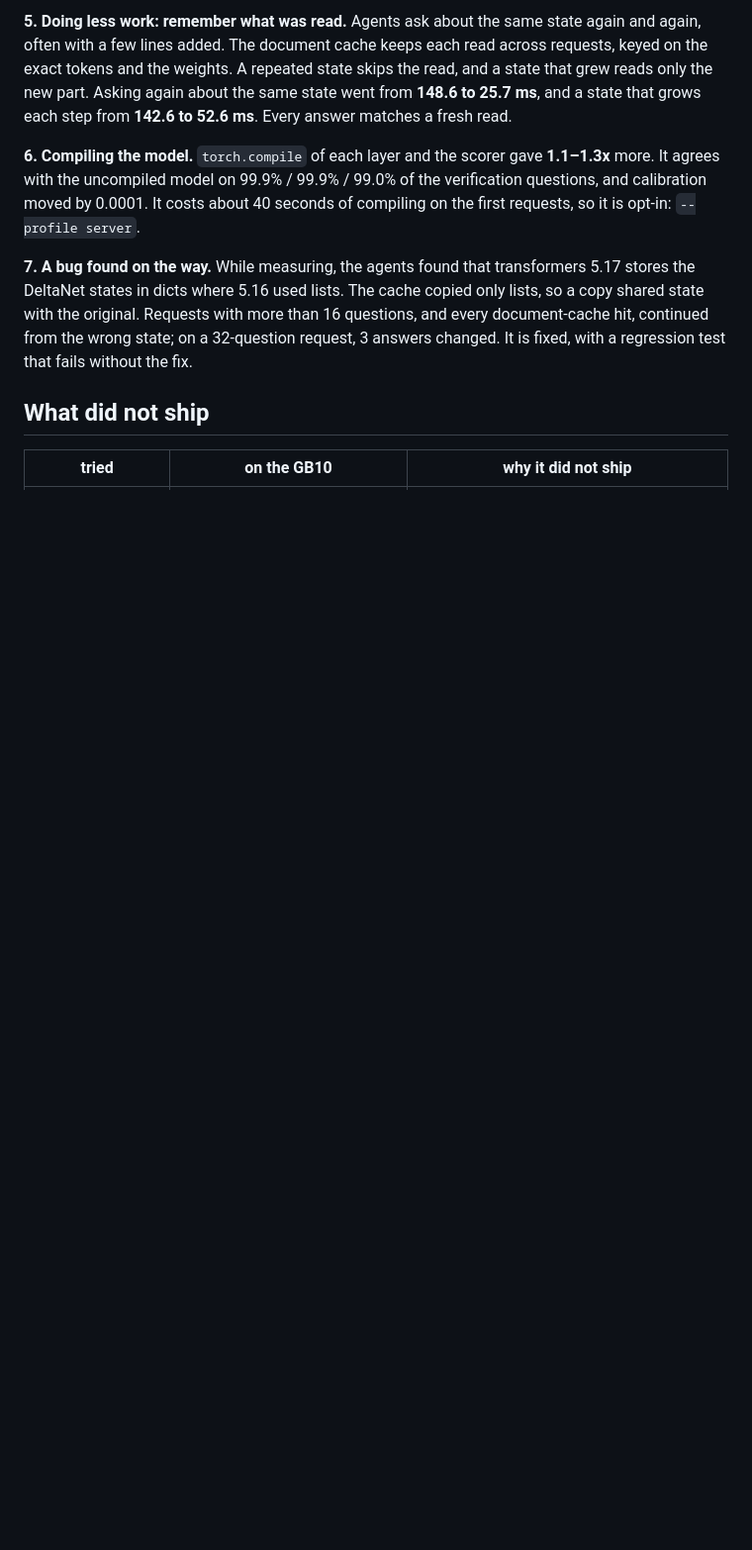
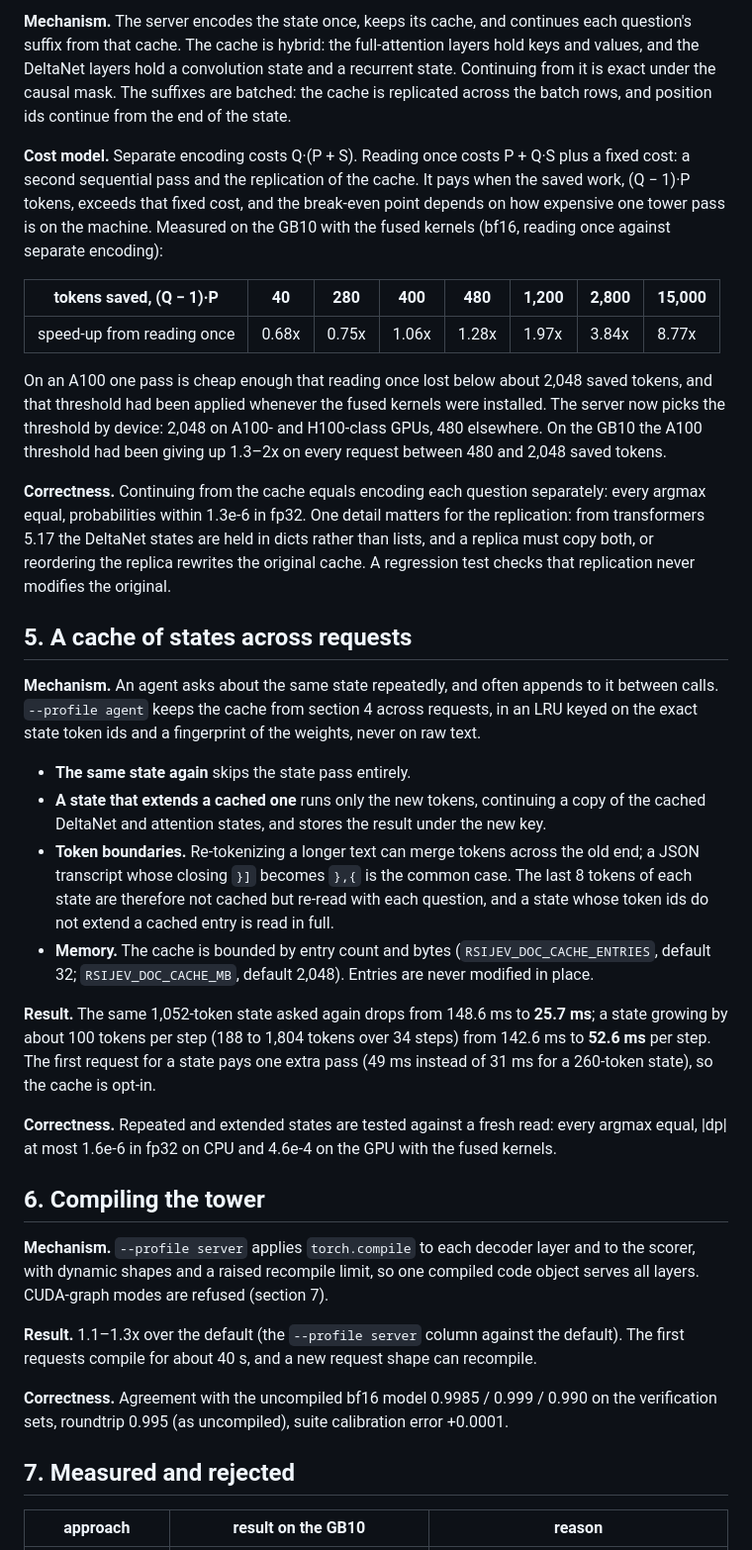
Before and after one commit to Shanghua-Gao/RSI-Jev, a Markdown page: docs/speed.md, the part around one of its changes. Shown at 99% size. Drawn GitHub-style; blank space fills up the shorter version.

```diff
--- a/docs/speed.md
+++ b/docs/speed.md
@@ -73,22 +67,68 @@ released yet.) So the remaining gains had to come from doing less work.
 
-**5. Doing less work: remember what was read.** Agents ask about the same state again and again,
-often with a few lines added. The document cache keeps each read across requests, keyed on the
-exact tokens and the weights. A repeated state skips the read, and a state that grew reads only
-the new part. Asking again about the same state went from **148.6 to 25.7 ms**, and a state that
-grows each step from **142.6 to 52.6 ms**. Every answer matches a fresh read.
+**Mechanism.** The server encodes the state once, keeps its cache, and continues each question's
+suffix from that cache. The cache is hybrid: the full-attention layers hold keys and values, and
+the DeltaNet layers hold a convolution state and a recurrent state. Continuing from it is exact
+under the causal mask. The suffixes are batched: the cache is replicated across the batch rows,
+and position ids continue from the end of the state.
 
-**6. Compiling the model.** `torch.compile` of each layer and the scorer gave **1.1–1.3x**
-more. It agrees with the uncompiled model on 99.9% / 99.9% / 99.0% of the verification
-questions, and calibration moved by 0.0001. It costs about 40 seconds of compiling on the first
-requests, so it is opt-in: `--profile server`.
+**Cost model.** Separate encoding costs Q·(P + S). Reading once costs P + Q·S plus a fixed cost:
+a second sequential pass and the replication of the cache. It pays when the saved work,
+(Q − 1)·P tokens, exceeds that fixed cost, and the break-even point depends on how expensive one
+tower pass is on the machine. Measured on the GB10 with the fused kernels (bf16, reading once
+against separate encoding):
 
-**7. A bug found on the way.** While measuring, the agents found that transformers 5.17 stores
-the DeltaNet states in dicts where 5.16 used lists. The cache copied only lists, so a copy shared
-state with the original. Requests with more than 16 questions, and every document-cache hit,
-continued from the wrong state; on a 32-question request, 3 answers changed. It is fixed, with a
-regression test that fails without the fix.
+| tokens saved, (Q − 1)·P | 40 | 280 | 400 | 480 | 1,200 | 2,800 | 15,000 |
+|---|---|---|---|---|---|---|---|
+| speed-up from reading once | 0.68x | 0.75x | 1.06x | 1.28x | 1.97x | 3.84x | 8.77x |
 
-## What did not ship
+On an A100 one pass is cheap enough that reading once lost below about 2,048 saved tokens, and
+that threshold had been applied whenever the fused kernels were installed. The server now picks
+the threshold by device: 2,048 on A100- and H100-class GPUs, 480 elsewhere. On the GB10 the A100
+threshold had been giving up 1.3–2x on every request between 480 and 2,048 saved tokens.
 
-| tried | on the GB10 | why it did not ship |
+**Correctness.** Continuing from the cache equals encoding each question separately: every
+argmax equal, probabilities within 1.3e-6 in fp32. One detail matters for the replication: from
+transformers 5.17 the DeltaNet states are held in dicts rather than lists, and a replica must copy
+both, or reordering the replica rewrites the original cache. A regression test checks that
+replication never modifies the original.
+
+## 5. A cache of states across requests
+
+**Mechanism.** An agent asks about the same state repeatedly, and often appends to it between
+calls. `--profile agent` keeps the cache from section 4 across requests, in an LRU keyed on the
+exact state token ids and a fingerprint of the weights, never on raw text.
+
+- **The same state again** skips the state pass entirely.
+- **A state that extends a cached one** runs only the new tokens, continuing a copy of the cached
+  DeltaNet and attention states, and stores the result under the new key.
+- **Token boundaries.** Re-tokenizing a longer text can merge tokens across the old end; a JSON
+  transcript whose closing `}]` becomes `},{` is the common case. The last 8 tokens of each state
+  are therefore not cached but re-read with each question, and a state whose token ids do not
+  extend a cached entry is read in full.
+- **Memory.** The cache is bounded by entry count and bytes (`RSIJEV_DOC_CACHE_ENTRIES`,
+  default 32; `RSIJEV_DOC_CACHE_MB`, default 2,048). Entries are never modified in place.
+
+**Result.** The same 1,052-token state asked again drops from 148.6 ms to **25.7 ms**; a state
+growing by about 100 tokens per step (188 to 1,804 tokens over 34 steps) from 142.6 ms to
+**52.6 ms** per step. The first request for a state pays one extra pass (49 ms instead of 31 ms
+for a 260-token state), so the cache is opt-in.
+
+**Correctness.** Repeated and extended states are tested against a fresh read: every argmax
+equal, |dp| at most 1.6e-6 in fp32 on CPU and 4.6e-4 on the GPU with the fused kernels.
+
+## 6. Compiling the tower
+
+**Mechanism.** `--profile server` applies `torch.compile` to each decoder layer and to the
+scorer, with dynamic shapes and a raised recompile limit, so one compiled code object serves all
+layers. CUDA-graph modes are refused (section 7).
+
+**Result.** 1.1–1.3x over the default (the `--profile server` column against the default). The
+first requests compile for about 40 s, and a new request shape can recompile.
+
+**Correctness.** Agreement with the uncompiled bf16 model 0.9985 / 0.999 / 0.990 on the
+verification sets, roundtrip 0.995 (as uncompiled), suite calibration error +0.0001.
+
+## 7. Measured and rejected
+
+| approach | result on the GB10 | reason |
 |---|---|---|
```
Also changed, not shown: other parts of docs/speed.md (+68 -76 lines).
